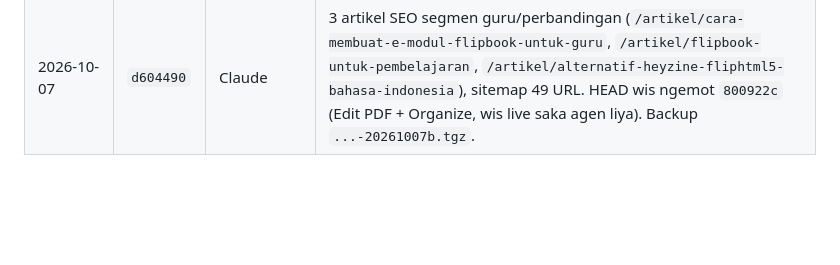
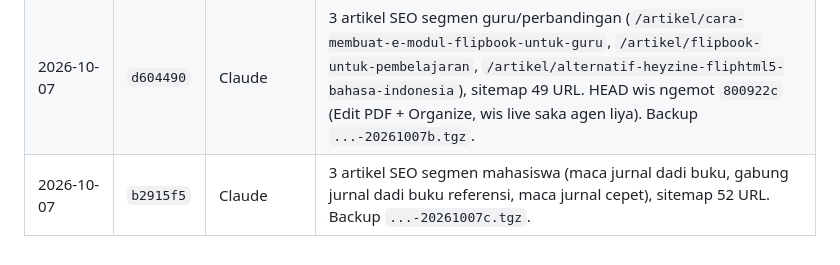
Before and after one commit to agebp21/pdf_project, a Markdown page: DEPLOY.md, the part around the change. GitHub-like rendering; blank space fills up the shorter version.

Commit message:
Docs: deploy b2915f5 (student articles)
Co-Authored-By: Claude Opus 5.5 <noreply@anthropic.com>

```diff
--- a/DEPLOY.md
+++ b/DEPLOY.md
@@ -148,3 +148,4 @@ Menehi paket tanpa bayar: `python3 admin_server.py --grant EMAIL business lifeti
 | 2026-10-07 00:00 | `e2741e3` | Claude | Converter: Sign PDF, Scan to PDF, PDF Forms, Redact PDF (permanen), Compare PDF (`assets/pdf-extra.js`) + 5 landing SEO (sitemap 46 URL). Deploy mung commit HEAD — **Edit PDF + aksi grid Organize (agen liya, durung commit nang converter.html/index.html/pdf-edit.js) ORA melu**. Backup `...-20261007a.tgz`. |
 | 2026-10-07 | `800922c` | sesi iki | Organize grid: split/number/watermark/annotate + layout menu + Edit PDF tool live (kartu SOON dicopot). Backup `...-20261007a.tgz` (jeneng tabrakan karo backup e2741e3 nang ndhuwur — isine kode sadurunge deploy iki, bener kanggo rollback). Verifikasi: 46 Node ijo, capabilities 200, orgAnnotate + edit-pdf live OK. |
 | 2026-10-07 | `d604490` | Claude | 3 artikel SEO segmen guru/perbandingan (`/artikel/cara-membuat-e-modul-flipbook-untuk-guru`, `/artikel/flipbook-untuk-pembelajaran`, `/artikel/alternatif-heyzine-fliphtml5-bahasa-indonesia`), sitemap 49 URL. HEAD wis ngemot `800922c` (Edit PDF + Organize, wis live saka agen liya). Backup `...-20261007b.tgz`. |
+| 2026-10-07 | `b2915f5` | Claude | 3 artikel SEO segmen mahasiswa (maca jurnal dadi buku, gabung jurnal dadi buku referensi, maca jurnal cepet), sitemap 52 URL. Backup `...-20261007c.tgz`. |
```
